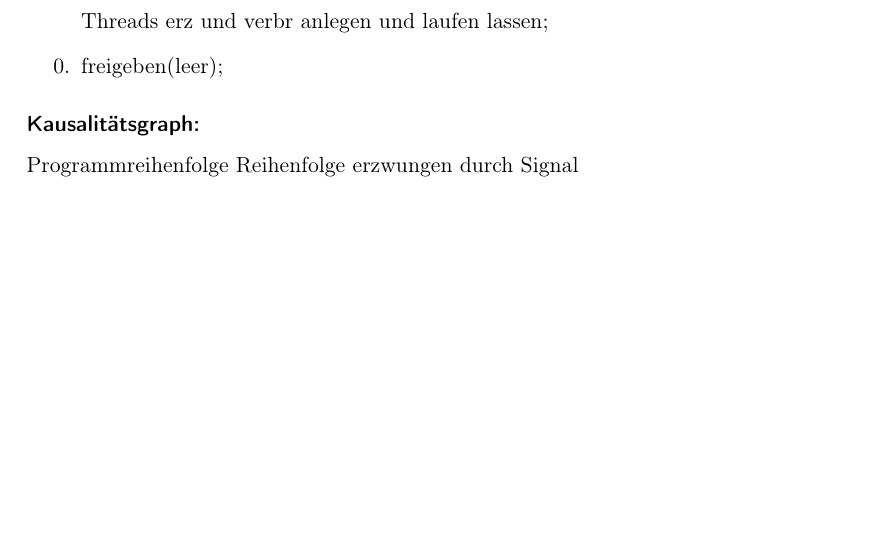
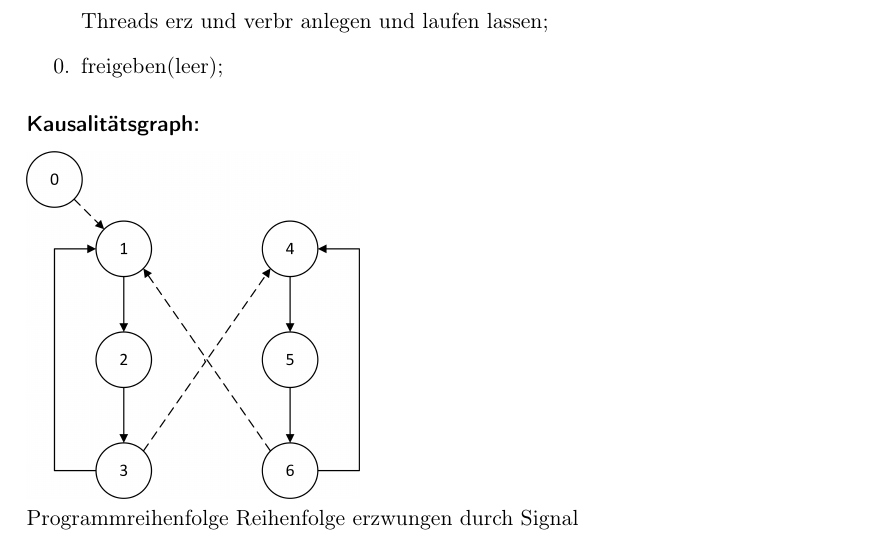
Before and after one commit to finkformatics/ThreadProgrammierung, a LaTeX document (Vorlesung/Skript.tex, which reads Vorlesung/Synchronisation.tex): part of page 17 of 22, cut so that both start at the same text, the shorter picture padded with empty space. Compiled offline with pdfLaTeX.

Commit message:
Kausalitätsgraph hinzugefügt

```diff
--- a/Vorlesung/Synchronisation.tex
+++ b/Vorlesung/Synchronisation.tex
@@ -69,7 +69,8 @@ Hauptprogramm (HP):
 	\item[0.] freigeben(leer);
 \end{enumerate}
 
-\subsubsection*{Kausalitätsgraph:} % TODO: Grafik Kausalitätsgraph
+\subsubsection*{Kausalitätsgraph:}
+\includegraphics[width=.4\textwidth]{SynchronisationKausalitaetsgraph}
 
 % Pfeil
 Programmreihenfolge
```
Also changed, not shown: Vorlesung/Skript.pdf, Vorlesung/SynchronisationKausalitaetsgraph.png (added).
